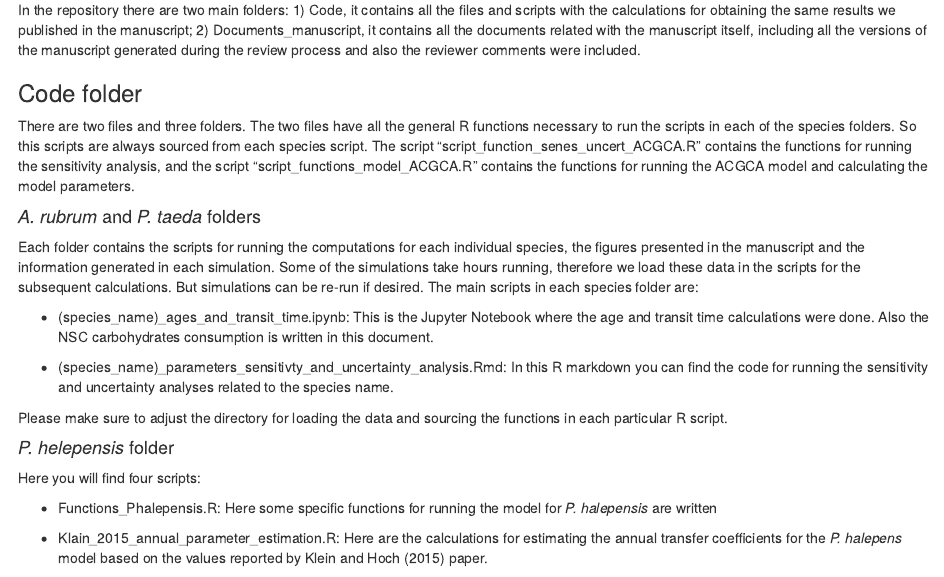
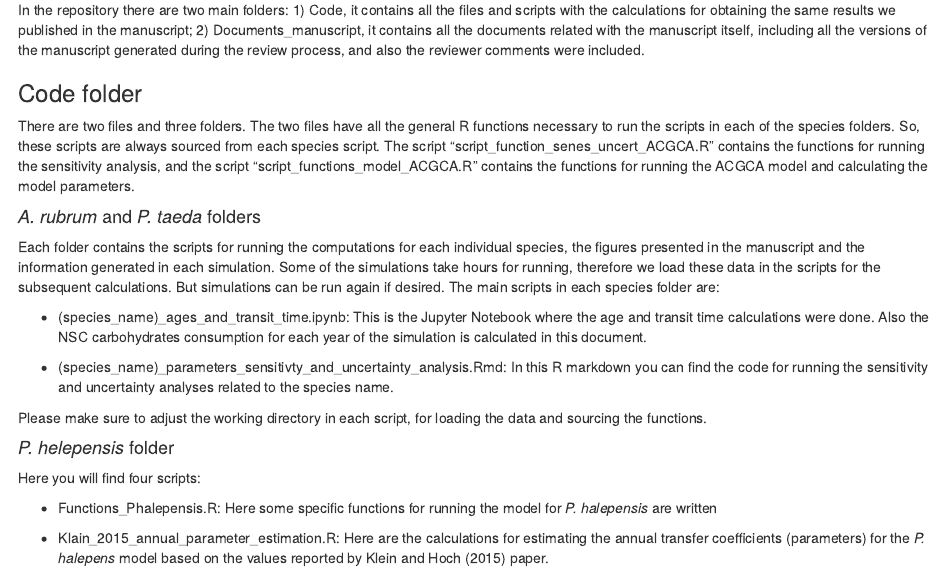
Before and after one commit to MPIBGC-TEE/Probability_distributions_of_NSC_ages_and_transit_times, an R Markdown document (README.Rmd): the page in a window 1100 px wide, from 600 px down. Rendered offline with R 4.5, knitr and Pandoc, with nearby package versions.

Commit message:
upload test

```diff
--- a/README.Rmd
+++ b/README.Rmd
@@ -26,21 +26,21 @@ For our calculations we used open packages in R and Python. For running the scri
 
 ## Files description
 
-In the repository there are two main folders: 1) Code, it contains all the files and scripts with the calculations for obtaining the same results we published in the manuscript; 2) Documents_manuscript, it contains all the documents related with the manuscript itself, including all the versions of the manuscript generated during the review process and also the reviewer comments were included.
+In the repository there are two main folders: 1) Code, it contains all the files and scripts with the calculations for obtaining the same results we published in the manuscript; 2) Documents_manuscript, it contains all the documents related with the manuscript itself, including all the versions of the manuscript generated during the review process, and also the reviewer comments were included.
 
 ### Code folder
 
-There are two files and three folders. The two files have all the general R functions necessary to run the scripts in each of the species folders. So this scripts are always sourced from each species script. The script "script_function_senes_uncert_ACGCA.R" contains the functions for running the sensitivity analysis, and the script "script_functions_model_ACGCA.R" contains the functions for running the ACGCA model and calculating the model parameters.
+There are two files and three folders. The two files have all the general R functions necessary to run the scripts in each of the species folders. So, these scripts are always sourced from each species script. The script "script_function_senes_uncert_ACGCA.R" contains the functions for running the sensitivity analysis, and the script "script_functions_model_ACGCA.R" contains the functions for running the ACGCA model and calculating the model parameters.
 
 #### *A. rubrum* and *P. taeda* folders
 
-Each folder contains the scripts for running the computations for each individual species, the figures presented in the manuscript and the information generated in each simulation. Some of the simulations take hours running, therefore we load these data in the scripts for the subsequent calculations. But simulations can be re-run if desired. The main scripts in each species folder are:
+Each folder contains the scripts for running the computations for each individual species, the figures presented in the manuscript and the information generated in each simulation. Some of the simulations take hours for running, therefore we load these data in the scripts for the subsequent calculations. But simulations can be run again if desired. The main scripts in each species folder are:
 
-* (species_name)_ages_and_transit_time.ipynb: This is the Jupyter Notebook where the age and transit time calculations were done. Also the NSC carbohydrates consumption is written in this document.
+* (species_name)_ages_and_transit_time.ipynb: This is the Jupyter Notebook where the age and transit time calculations were done. Also the NSC carbohydrates consumption for each year of the simulation is calculated in this document.
 
 * (species_name)_parameters_sensitivty_and_uncertainty_analysis.Rmd: In this R markdown you can find the code for running the sensitivity and uncertainty analyses related to the species name.
 
-Please make sure to adjust the directory for loading the data and sourcing the functions in each particular R script.
+Please make sure to adjust the working directory in each script, for loading the data and sourcing the functions.
 
 #### *P. helepensis* folder
 
@@ -48,7 +48,7 @@ Here you will find four scripts:
 
 * Functions_Phalepensis.R: Here some specific functions for running the model for _P. halepensis_ are written
 
-* Klain_2015_annual_parameter_estimation.R: Here are the calculations for estimating the annual transfer coefficients for the _P. halepens_ model based on the values reported by Klein and Hoch (2015) paper.
+* Klain_2015_annual_parameter_estimation.R: Here are the calculations for estimating the annual transfer coefficients (parameters) for the _P. halepens_ model based on the values reported by Klein and Hoch (2015) paper.
 
 * Phalepensis_parameters_sensitivity_and_uncertainty_analysis.R: Here the sensitivity and uncertainty analyses for the _P. halepensis_ model are written.
 
```
